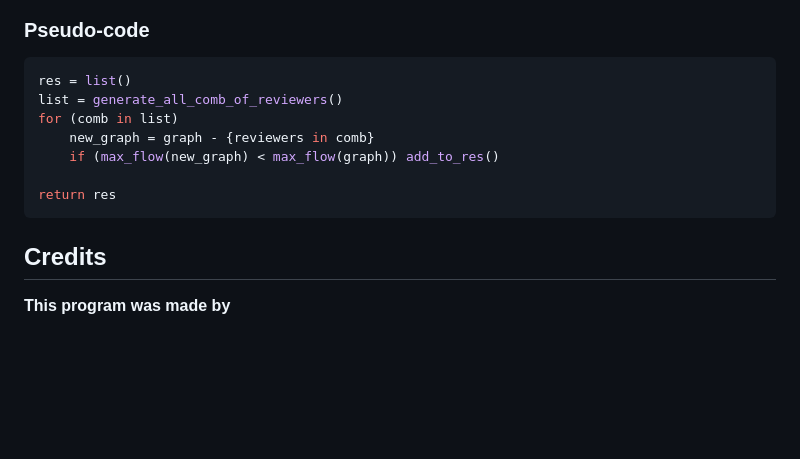
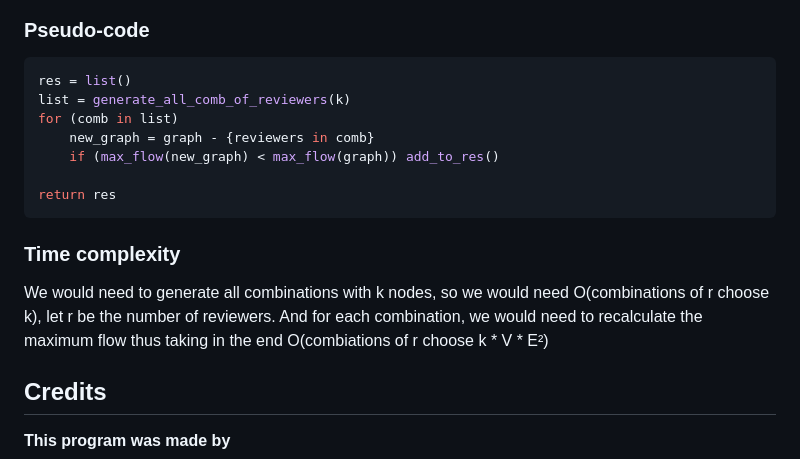
Before and after one commit to Tiago-Su/DA-s-project-1, a Markdown page: README.md, the part around the change. Drawn GitHub-style; blank space fills up the shorter version.

Commit message:
Adding the time complexity from risk > 1

````diff
--- a/README.md
+++ b/README.md
@@ -120,7 +120,7 @@ The BFS takes O(V + E) and then we search for unvisited submissions and for thei
 ### Pseudo-code
 ```python
 res = list()
-list = generate_all_comb_of_reviewers()
+list = generate_all_comb_of_reviewers(k)
 for (comb in list)
     new_graph = graph - {reviewers in comb}
     if (max_flow(new_graph) < max_flow(graph)) add_to_res()
@@ -128,6 +128,10 @@ for (comb in list)
 return res
 ```
 
+### Time complexity
+We would need to generate all combinations with k nodes, so we would need O(combinations of r choose k), let r be the number of reviewers.
+And for each combination, we would need to recalculate the maximum flow thus taking in the end O(combiations of r choose k * V * E²)
+
 ## Credits
 **This program was made by**
 - Francisca Baldaia da Silveira
````
